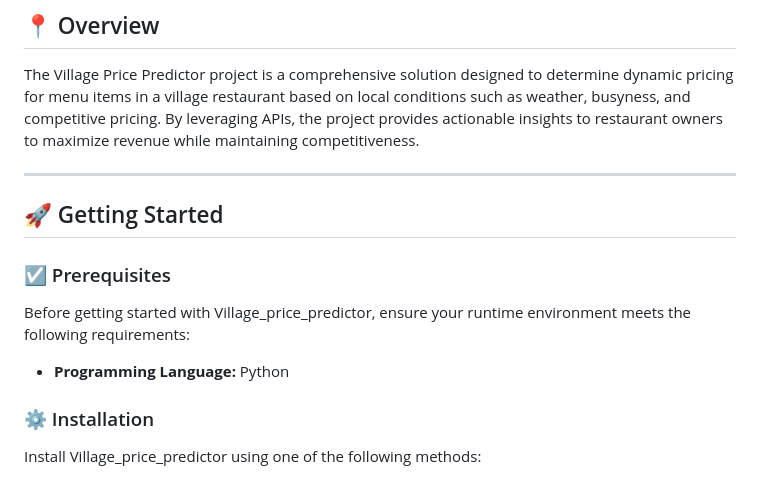
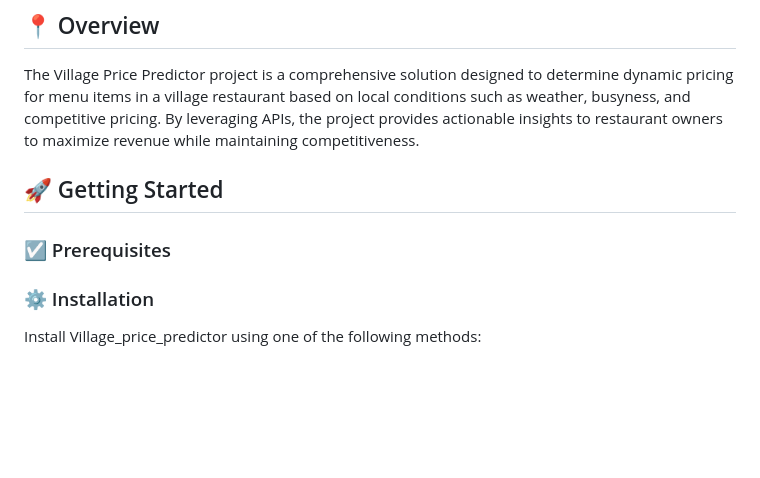
Before and after one commit to Badhrinadhgvs/Village_price_predictor, a Markdown page: README.md, the part around one of its changes. Drawn GitHub-style; blank space fills up the shorter version.

```diff
--- a/README.md
+++ b/README.md
@@ -21,16 +18,10 @@
 ## 📍 Overview
 The Village Price Predictor project is a comprehensive solution designed to determine dynamic pricing for menu items in a village restaurant based on local conditions such as weather, busyness, and competitive pricing. By leveraging APIs,  the project provides actionable insights to restaurant owners to maximize revenue while maintaining competitiveness.
 
----
 
 ## 🚀 Getting Started
 
 ### ☑️ Prerequisites
-
-Before getting started with Village_price_predictor, ensure your runtime environment meets the following requirements:
-
-- **Programming Language:** Python
-
 
 ### ⚙️ Installation
 
```
Also changed, not shown: other parts of README.md (+0 -18 lines).
